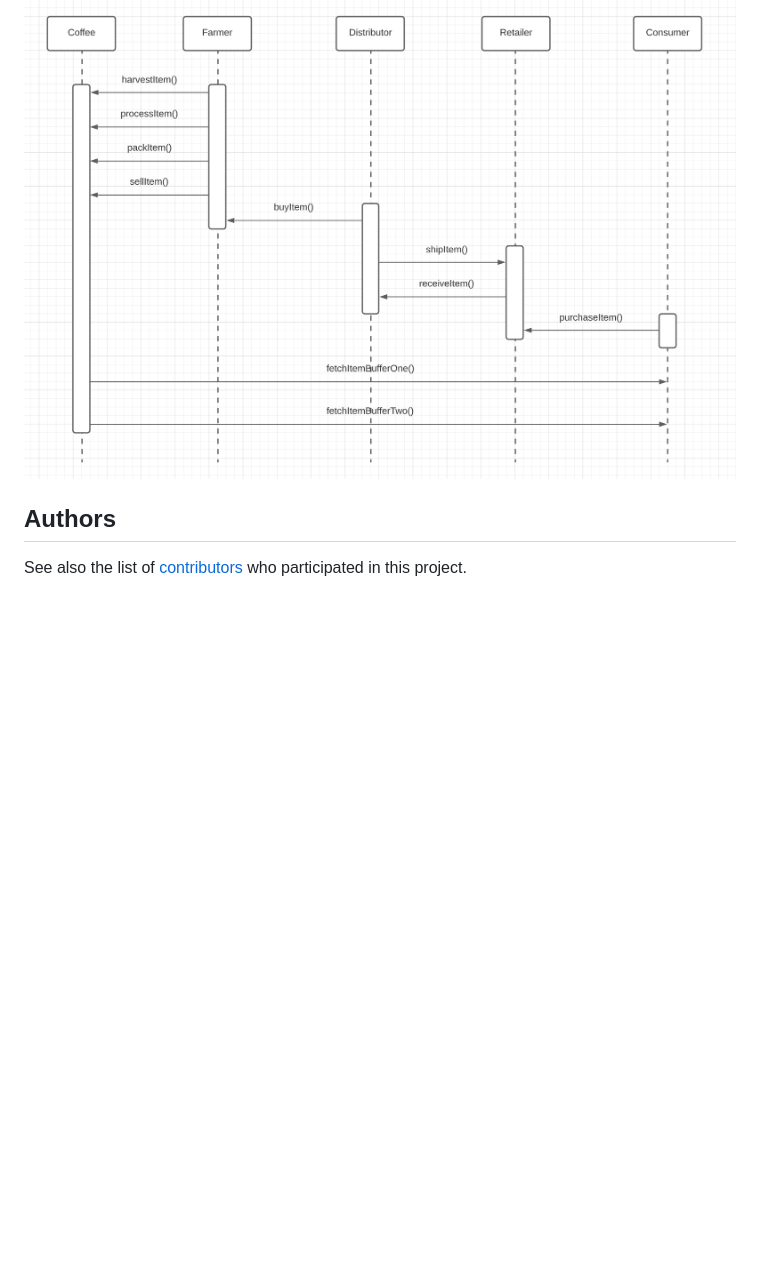
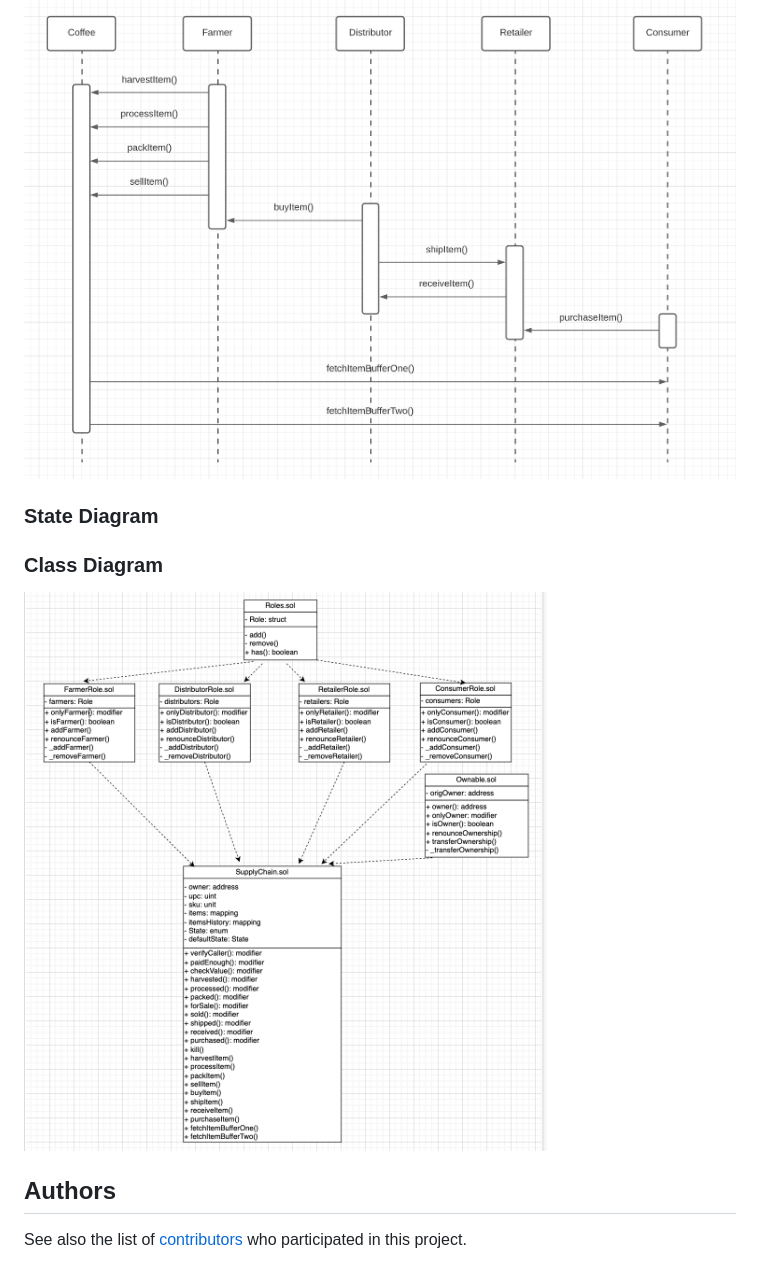
Before and after one commit to toddskinner/supplyChainDapp, a Markdown page: README.md, the part around the change. GitHub-like rendering; pictures changed too: images/UML_class_supplychain.png (added); blank space fills up the shorter version.

Commit message:
add class UML image to readme

```diff
--- a/README.md
+++ b/README.md
@@ -109,6 +109,12 @@ to make the web faster, safer, and more open.
 
 ![Sequence Diagram](images/UML_sequence_supplychain.png)
 
+### State Diagram
+
+### Class Diagram
+
+![Class Diagram](images/UML_class_supplychain.png)
+
 ## Authors
 
 See also the list of [contributors](https://github.com/your/project/contributors.md) who participated in this project.
```
Also changed, not shown: 1 other file.
